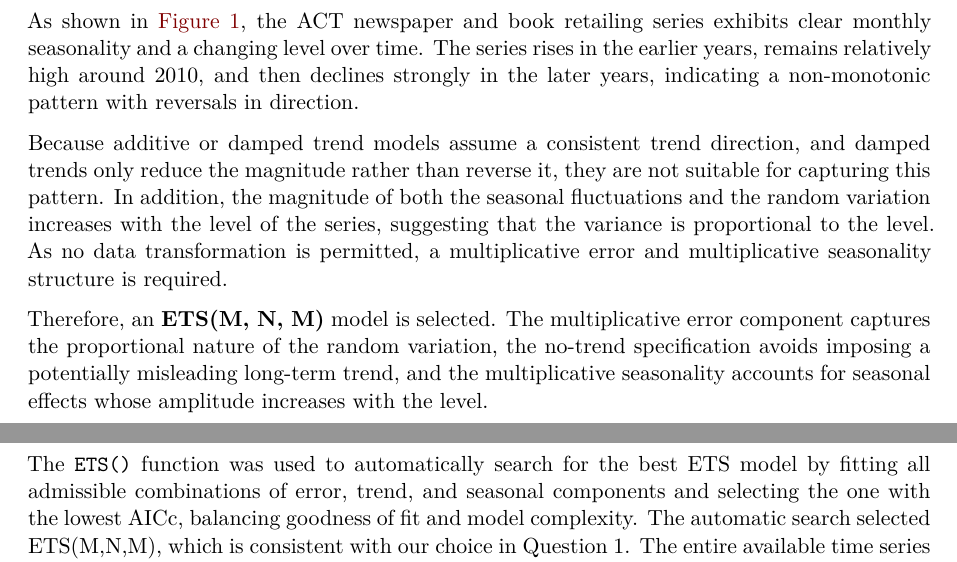
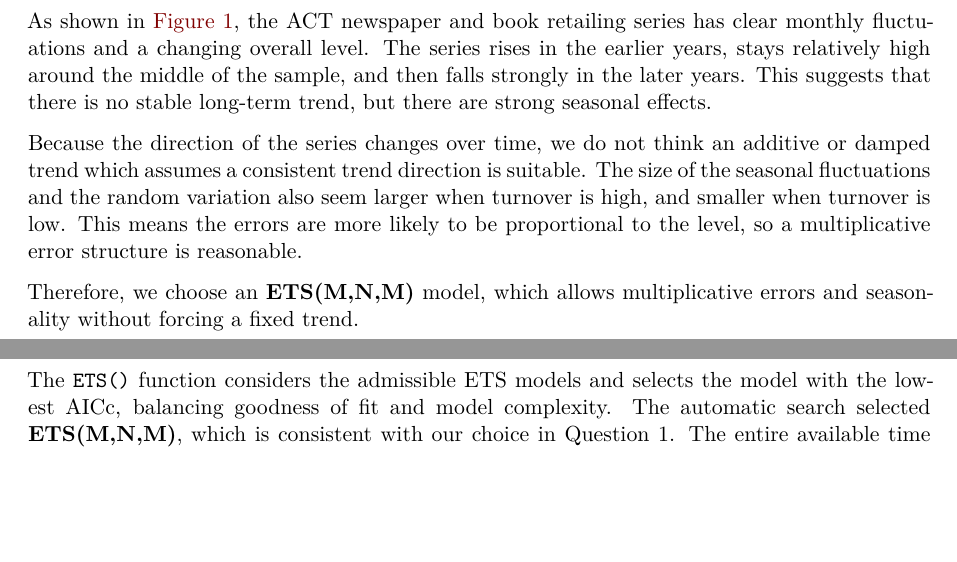
Before and after one commit to NutchanokS/Bussiness_forecast_GA, a Quarto document (GA3_Group7.qmd): two parts of pages 1 and 2 of 8, joined at a grey line, cut so that both start at the same text, the shorter picture padded with empty space. Rendered offline with R 4.5, knitr and Pandoc in place of Quarto, then LaTeX, with nearby package versions; some code elsewhere in the file could not run offline.

Commit message:
edit wording

````diff
--- a/GA3_Group7.qmd
+++ b/GA3_Group7.qmd
@@ -61,11 +61,11 @@ print_retail_act |>
        subtitle = "Australian Capital Territory")
 ```
 
-As shown in @fig-q1-timeplot, the ACT newspaper and book retailing series exhibits clear monthly seasonality and a changing level over time. The series rises in the earlier years, remains relatively high around 2010, and then declines strongly in the later years, indicating a non-monotonic pattern with reversals in direction.
+As shown in @fig-q1-timeplot, the ACT newspaper and book retailing series has clear monthly fluctuations and a changing overall level. The series rises in the earlier years, stays relatively high around the middle of the sample, and then falls strongly in the later years. This suggests that there is no stable long-term trend, but there are strong seasonal effects.
 
-Because additive or damped trend models assume a consistent trend direction, and damped trends only reduce the magnitude rather than reverse it, they are not suitable for capturing this pattern. In addition, the magnitude of both the seasonal fluctuations and the random variation increases with the level of the series, suggesting that the variance is proportional to the level. As no data transformation is permitted, a multiplicative error and multiplicative seasonality structure is required.
+Because the direction of the series changes over time, we do not think an additive or damped trend which assumes a consistent trend direction is suitable. The size of the seasonal fluctuations and the random variation also seem larger when turnover is high, and smaller when turnover is low. This means the errors are more likely to be proportional to the level, so a multiplicative error structure is reasonable.
 
-Therefore, an **ETS(M, N, M)** model is selected. The multiplicative error component captures the proportional nature of the random variation, the no-trend specification avoids imposing a potentially misleading long-term trend, and the multiplicative seasonality accounts for seasonal effects whose amplitude increases with the level.
+Therefore, we choose an **ETS(M,N,M)** model, which allows multiplicative errors and seasonality without forcing a fixed trend.
 
 
 \newpage
@@ -94,7 +94,7 @@ auto_fit |>
   autoplot()
 ```
 
-The `ETS()` function was used to automatically search for the best ETS model by fitting all admissible combinations of error, trend, and seasonal components and selecting the one with the lowest AICc, balancing goodness of fit and model complexity. The automatic search selected ETS(M,N,M), which is consistent with our choice in Question 1. The entire available time series (1982–2023) was used in this process, because this question focuses on information criteria rather than out-of-sample evaluation.
+The `ETS()` function considers the admissible ETS models and selects the model with the lowest AICc, balancing goodness of fit and model complexity. The automatic search selected **ETS(M,N,M)**, which is consistent with our choice in Question 1. The entire available time series (1982–2023) was used in this process, because this question focuses on information criteria rather than out-of-sample evaluation.
 
 The output from `report()` shows that the selected model has multiplicative errors, no trend and multiplicative seasonality. The reported information criteria are $AIC = 2744.476$, $AICc = 2745.478$ and $BIC = 2807.544$. This supports our visual choice, because both the time plot and the AICc-based search suggest proportional errors and seasonal variation, but no stable long-term trend.
 
````
Also changed, not shown: GA3_Group7.pdf, GA3_Group7.qmd (9 more changed lines).
